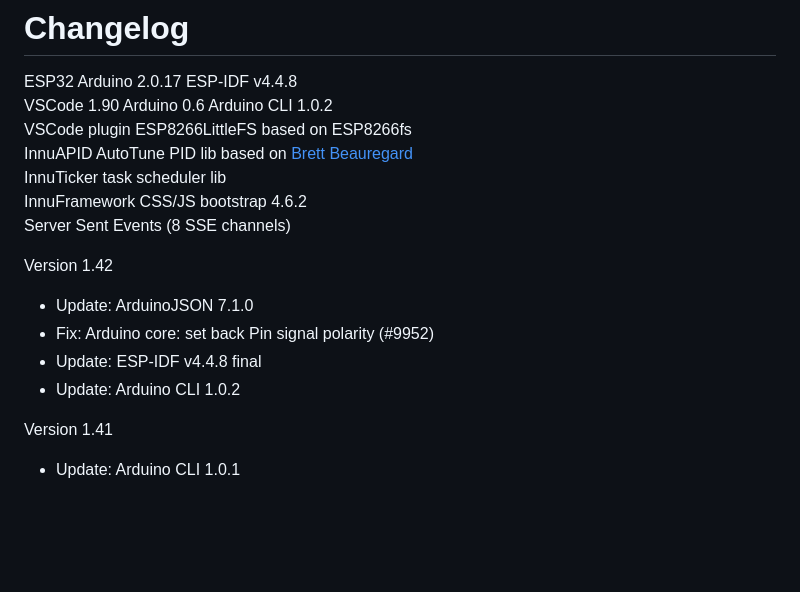
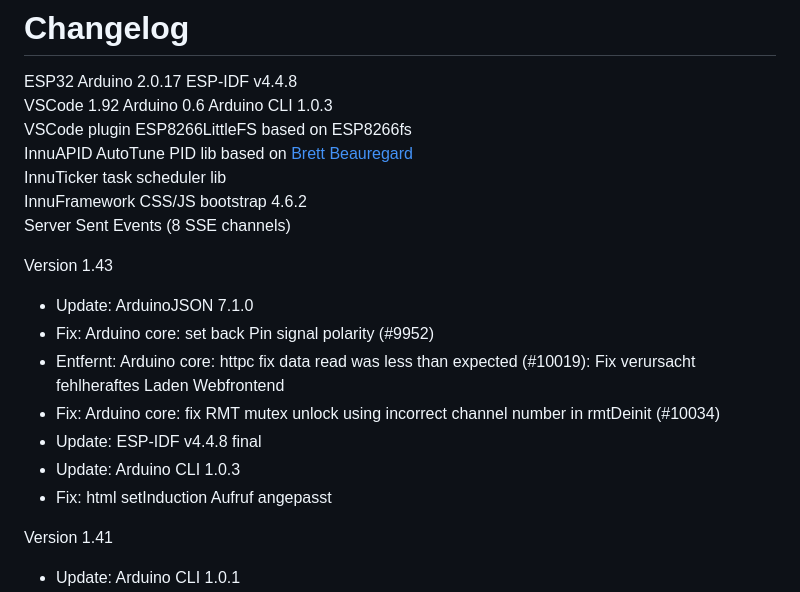
Before and after one commit to InnuendoPi/Brautomat32, a Markdown page: changelog.md, the part around the change. GitHub-like rendering; blank space fills up the shorter version.

Commit message:
V 1.43

```diff
--- a/changelog.md
+++ b/changelog.md
@@ -1,19 +1,22 @@
 # Changelog
 
 ESP32 Arduino 2.0.17 ESP-IDF v4.4.8\
-VSCode 1.90 Arduino 0.6 Arduino CLI 1.0.2\
+VSCode 1.92 Arduino 0.6 Arduino CLI 1.0.3\
 VSCode plugin ESP8266LittleFS based on ESP8266fs\
 InnuAPID AutoTune PID lib based on [Brett Beauregard](https://github.com/br3ttb/Arduino-PID-Library)\
 InnuTicker task scheduler lib\
 InnuFramework CSS/JS bootstrap 4.6.2\
 Server Sent Events (8 SSE channels)
 
-Version 1.42
+Version 1.43
 
 * Update:       ArduinoJSON 7.1.0
 * Fix:          Arduino core: set back Pin signal polarity (#9952)
+* Entfernt:     Arduino core: httpc fix data read was less than expected (#10019): Fix verursacht fehlheraftes Laden Webfrontend
+* Fix:          Arduino core: fix RMT mutex unlock using incorrect channel number in rmtDeinit (#10034)
 * Update:       ESP-IDF v4.4.8 final
-* Update:       Arduino CLI 1.0.2
+* Update:       Arduino CLI 1.0.3
+* Fix:          html setInduction Aufruf angepasst
 
 Version 1.41
 
```
Also changed, not shown: docs/de/README.md (+1 -1 lines), docs/img/brautomat-1.jpg, docs/img/brautomat-11.jpg, 10 other files.
